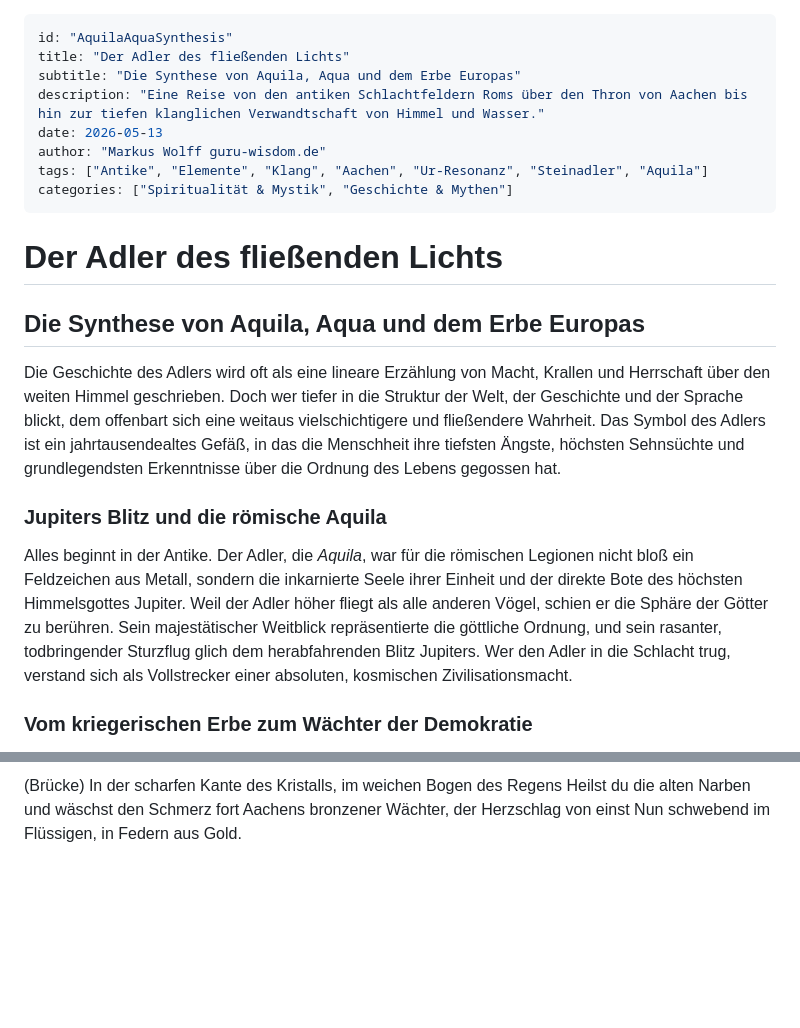
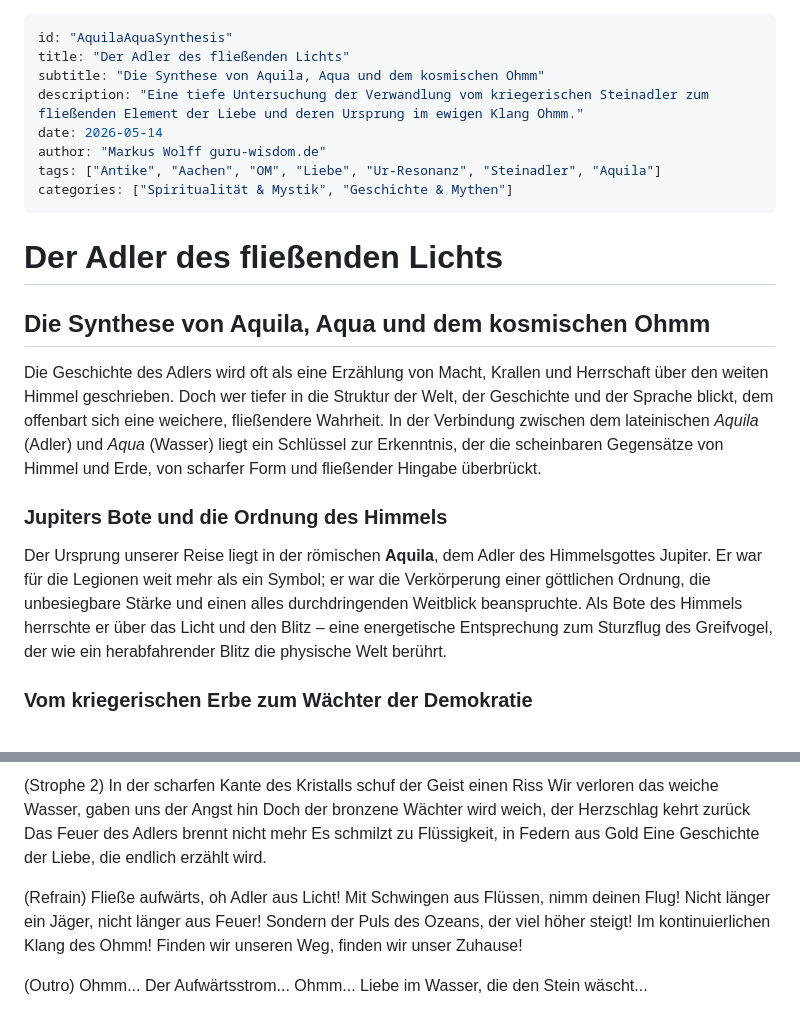
Before and after one commit to MarkusWolffAix/guru-wisdom.de, a Markdown page: public/wisdoms/AquilaAquaSynthesis.md, 2 parts joined by grey strips. Drawn GitHub-style; blank space fills up the shorter version.

```diff
--- a/public/wisdoms/AquilaAquaSynthesis.md
+++ b/public/wisdoms/AquilaAquaSynthesis.md
@@ -1,21 +1,21 @@
 ---
 id: "AquilaAquaSynthesis"
 title: "Der Adler des fließenden Lichts"
-subtitle: "Die Synthese von Aquila, Aqua und dem Erbe Europas"
-description: "Eine Reise von den antiken Schlachtfeldern Roms über den Thron von Aachen bis hin zur tiefen klanglichen Verwandtschaft von Himmel und Wasser."
-date: 2026-05-13
+subtitle: "Die Synthese von Aquila, Aqua und dem kosmischen Ohmm"
+description: "Eine tiefe Untersuchung der Verwandlung vom kriegerischen Steinadler zum fließenden Element der Liebe und deren Ursprung im ewigen Klang Ohmm."
+date: 2026-05-14
 author: "Markus Wolff guru-wisdom.de"
-tags: ["Antike", "Elemente", "Klang", "Aachen", "Ur-Resonanz", "Steinadler", "Aquila"]
+tags: ["Antike", "Aachen", "OM", "Liebe", "Ur-Resonanz", "Steinadler", "Aquila"]
 categories: ["Spiritualität & Mystik", "Geschichte & Mythen"]
 ---
 
 # Der Adler des fließenden Lichts
-## Die Synthese von Aquila, Aqua und dem Erbe Europas
+## Die Synthese von Aquila, Aqua und dem kosmischen Ohmm
 
-Die Geschichte des Adlers wird oft als eine lineare Erzählung von Macht, Krallen und Herrschaft über den weiten Himmel geschrieben. Doch wer tiefer in die Struktur der Welt, der Geschichte und der Sprache blickt, dem offenbart sich eine weitaus vielschichtigere und fließendere Wahrheit. Das Symbol des Adlers ist ein jahrtausendealtes Gefäß, in das die Menschheit ihre tiefsten Ängste, höchsten Sehnsüchte und grundlegendsten Erkenntnisse über die Ordnung des Lebens gegossen hat.
+Die Geschichte des Adlers wird oft als eine Erzählung von Macht, Krallen und Herrschaft über den weiten Himmel geschrieben. Doch wer tiefer in die Struktur der Welt, der Geschichte und der Sprache blickt, dem offenbart sich eine weichere, fließendere Wahrheit. In der Verbindung zwischen dem lateinischen *Aquila* (Adler) und *Aqua* (Wasser) liegt ein Schlüssel zur Erkenntnis, der die scheinbaren Gegensätze von Himmel und Erde, von scharfer Form und fließender Hingabe überbrückt.
 
-### Jupiters Blitz und die römische Aquila
-Alles beginnt in der Antike. Der Adler, die *Aquila*, war für die römischen Legionen nicht bloß ein Feldzeichen aus Metall, sondern die inkarnierte Seele ihrer Einheit und der direkte Bote des höchsten Himmelsgottes Jupiter. Weil der Adler höher fliegt als alle anderen Vögel, schien er die Sphäre der Götter zu berühren. Sein majestätischer Weitblick repräsentierte die göttliche Ordnung, und sein rasanter, todbringender Sturzflug glich dem herabfahrenden Blitz Jupiters. Wer den Adler in die Schlacht trug, verstand sich als Vollstrecker einer absoluten, kosmischen Zivilisationsmacht.
+### Jupiters Bote und die Ordnung des Himmels
+Der Ursprung unserer Reise liegt in der römischen **Aquila**, dem Adler des Himmelsgottes Jupiter. Er war für die Legionen weit mehr als ein Symbol; er war die Verkörperung einer göttlichen Ordnung, die unbesiegbare Stärke und einen alles durchdringenden Weitblick beanspruchte. Als Bote des Himmels herrschte er über das Licht und den Blitz – eine energetische Entsprechung zum Sturzflug des Greifvogel, der wie ein herabfahrender Blitz die physische Welt berührt.
 
 ### Vom kriegerischen Erbe zum Wächter der Demokratie
 Diese imperiale, oftmals zerstörerische Energie des Eroberers begleitete den Adler durch die Jahrhunderte, bis er in der Zeit des Nationalsozialismus seine dunkelste, aggressivste Perversion erfuhr. Doch bezeichnend für die Reife einer Gesellschaft ist ihre Fähigkeit zur Transformation: Der heutige deutsche Bundesadler – insbesondere in der fülligen, asymmetrischen Form der "Fetten Henne" im Plenarsaal des Bundestages – hat das Raubvogelhafte und Martialische bewusst abgelegt. Seine Schwingen wirken nicht mehr wie die eines herabstürzenden Jägers, sondern wie ein schützender Mantel. Die antike "unbesiegbare Stärke" hat sich in eine demokratische Gelassenheit verwandelt; das Symbol herrscht nicht mehr, es bewacht und schützt die freiheitliche Ordnung.
@@ -80,6 +105,22 @@ Du bist das Geheimnis, der Aufwärtsstrom.
 
-(Brücke)
-In der scharfen Kante des Kristalls, im weichen Bogen des Regens
-Heilst du die alten Narben und wäschst den Schmerz fort
-Aachens bronzener Wächter, der Herzschlag von einst
-Nun schwebend im Flüssigen, in Federn aus Gold.
+(Strophe 2)
+In der scharfen Kante des Kristalls schuf der Geist einen Riss
+Wir verloren das weiche Wasser, gaben uns der Angst hin
+Doch der bronzene Wächter wird weich, der Herzschlag kehrt zurück
+Das Feuer des Adlers brennt nicht mehr
+Es schmilzt zu Flüssigkeit, in Federn aus Gold
+Eine Geschichte der Liebe, die endlich erzählt wird.
+
+(Refrain)
+Fließe aufwärts, oh Adler aus Licht!
+Mit Schwingen aus Flüssen, nimm deinen Flug!
+Nicht länger ein Jäger, nicht länger aus Feuer!
+Sondern der Puls des Ozeans, der viel höher steigt!
+Im kontinuierlichen Klang des Ohmm!
+Finden wir unseren Weg, finden wir unser Zuhause!
+
+(Outro)
+Ohmm...
+Der Aufwärtsstrom...
+Ohmm...
+Liebe im Wasser, die den Stein wäscht...
```
Also changed, not shown: other parts of public/wisdoms/AquilaAquaSynthesis.md (+50 -25 lines).
